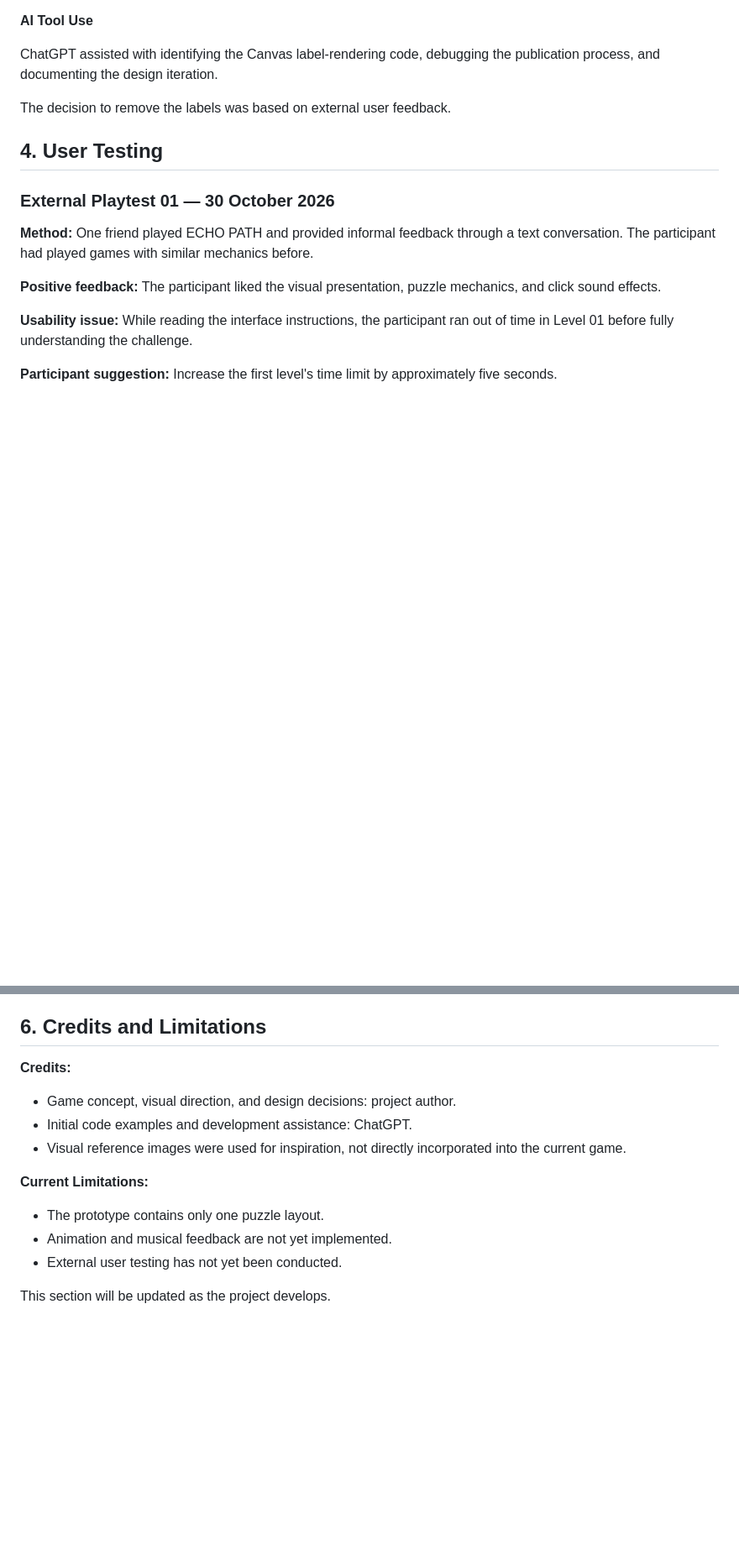
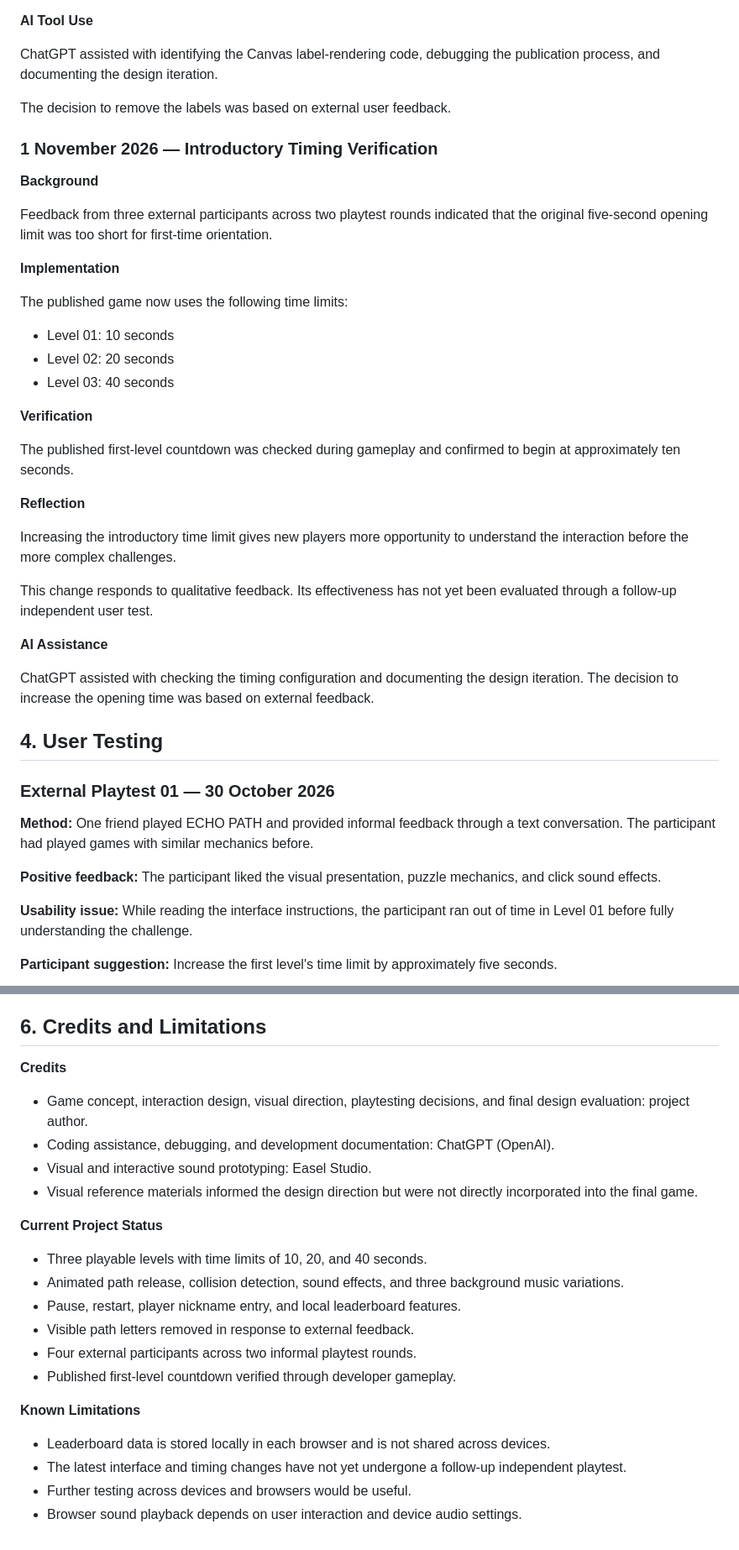
Before and after one commit to vivienhh/echo-path, a Markdown page: PROCESS.md, 2 parts joined by grey strips. Shown at 84% size. Drawn GitHub-style; blank space fills up the shorter version.

```diff
--- a/PROCESS.md
+++ b/PROCESS.md
@@ -651,6 +651,34 @@ ChatGPT assisted with identifying the Canvas label-rendering code, debugging the
 
 The decision to remove the labels was based on external user feedback.
 
+### 1 November 2026 — Introductory Timing Verification
+
+**Background**
+
+Feedback from three external participants across two playtest rounds indicated that the original five-second opening limit was too short for first-time orientation.
+
+**Implementation**
+
+The published game now uses the following time limits:
+
+- Level 01: 10 seconds
+- Level 02: 20 seconds
+- Level 03: 40 seconds
+
+**Verification**
+
+The published first-level countdown was checked during gameplay and confirmed to begin at approximately ten seconds.
+
+**Reflection**
+
+Increasing the introductory time limit gives new players more opportunity to understand the interaction before the more complex challenges.
+
+This change responds to qualitative feedback. Its effectiveness has not yet been evaluated through a follow-up independent user test.
+
+**AI Assistance**
+
+ChatGPT assisted with checking the timing configuration and documenting the design iteration. The decision to increase the opening time was based on external feedback.
+
 ## 4. User Testing
 
 ### External Playtest 01 — 30 October 2026
@@ -849,14 +877,25 @@ The proposed timing change has not yet been verified in the published version. T
 
 ## 6. Credits and Limitations
 
-**Credits:**
-- Game concept, visual direction, and design decisions: project author.
-- Initial code examples and development assistance: ChatGPT.
-- Visual reference images were used for inspiration, not directly incorporated into the current game.
+**Credits**
 
-**Current Limitations:**
-- The prototype contains only one puzzle layout.
-- Animation and musical feedback are not yet implemented.
-- External user testing has not yet been conducted.
+- Game concept, interaction design, visual direction, playtesting decisions, and final design evaluation: project author.
+- Coding assistance, debugging, and development documentation: ChatGPT (OpenAI).
+- Visual and interactive sound prototyping: Easel Studio.
+- Visual reference materials informed the design direction but were not directly incorporated into the final game.
 
-This section will be updated as the project develops.
+**Current Project Status**
+
+- Three playable levels with time limits of 10, 20, and 40 seconds.
+- Animated path release, collision detection, sound effects, and three background music variations.
+- Pause, restart, player nickname entry, and local leaderboard features.
+- Visible path letters removed in response to external feedback.
+- Four external participants across two informal playtest rounds.
+- Published first-level countdown verified through developer gameplay.
+
+**Known Limitations**
+
+- Leaderboard data is stored locally in each browser and is not shared across devices.
+- The latest interface and timing changes have not yet undergone a follow-up independent playtest.
+- Further testing across devices and browsers would be useful.
+- Browser sound playback depends on user interaction and device audio settings.
```
Also changed, not shown: README.md (+17 -4 lines).
